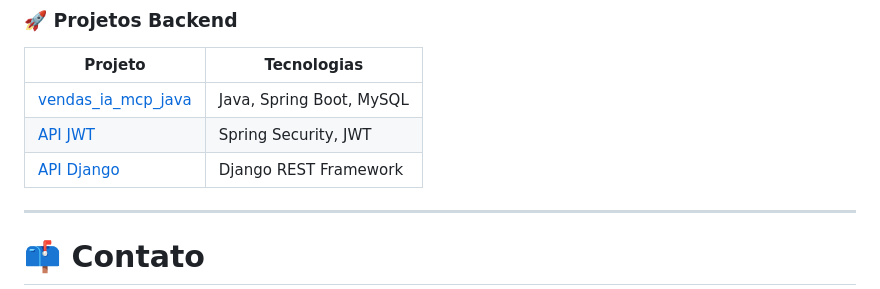
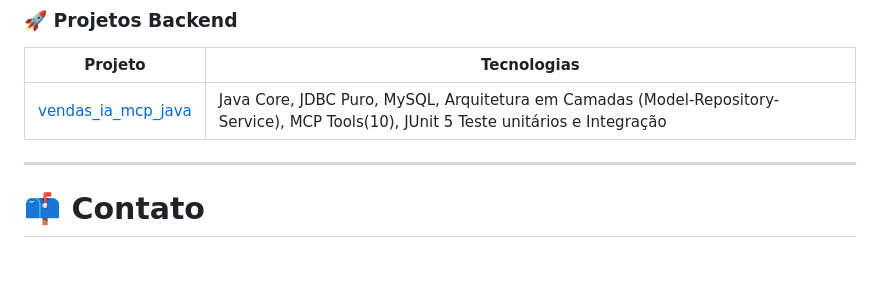
Before and after one commit to douglasinforj/douglasinforj, a Markdown page: README.md, the part around the change. Rendered like a GitHub page; blank space fills up the shorter version.

```diff
--- a/README.md
+++ b/README.md
@@ -79,9 +79,8 @@ Também possuo experiência com infraestrutura e ambientes server, trabalhando c
 
 | Projeto | Tecnologias |
 |----------|------------|
-| [vendas_ia_mcp_java](https://github.com/douglasinforj/vendas_ia_mcp_java) | Java, Spring Boot, MySQL |
-| [API JWT](https://github.com/douglasinforj/api-jwt) | Spring Security, JWT |
-| [API Django](https://github.com/douglasinforj/django-api) | Django REST Framework |
+| [vendas_ia_mcp_java](https://github.com/douglasinforj/vendas_ia_mcp_java) | Java Core, JDBC Puro, MySQL, Arquitetura em Camadas (Model-Repository-Service), MCP Tools(10), JUnit 5 Teste unitários e Integração |
+
 
 ---
 
```
